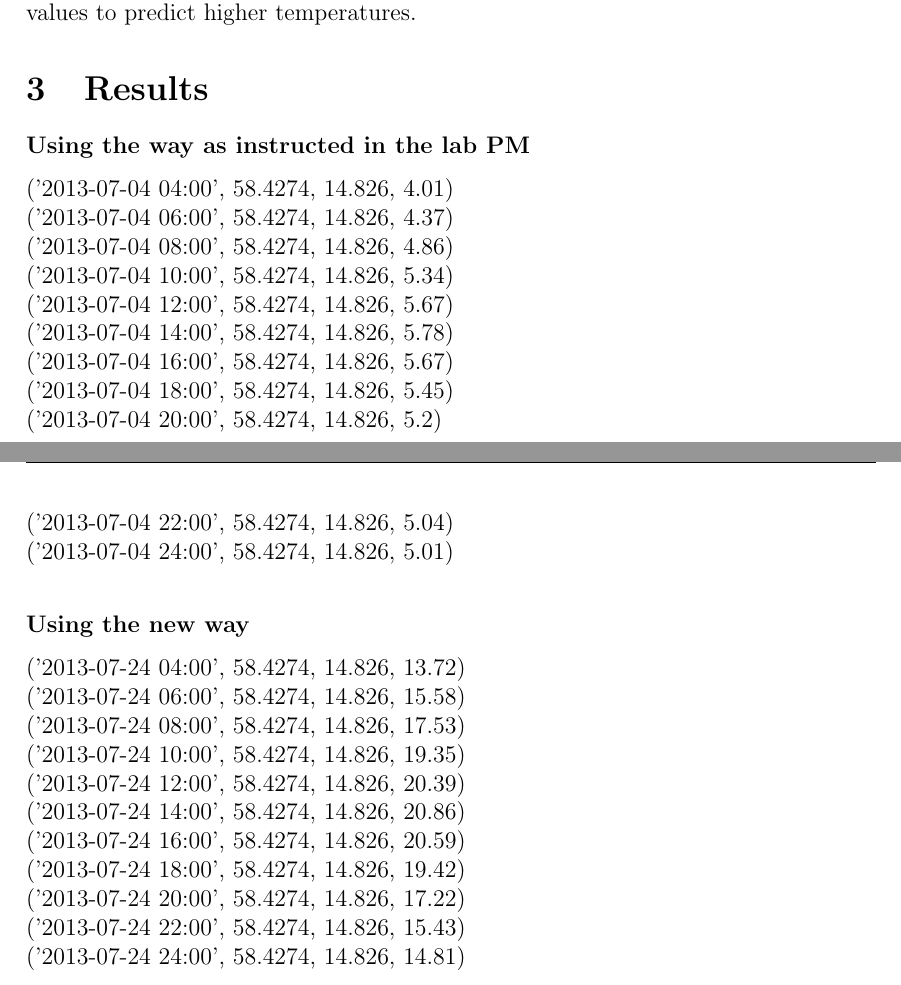
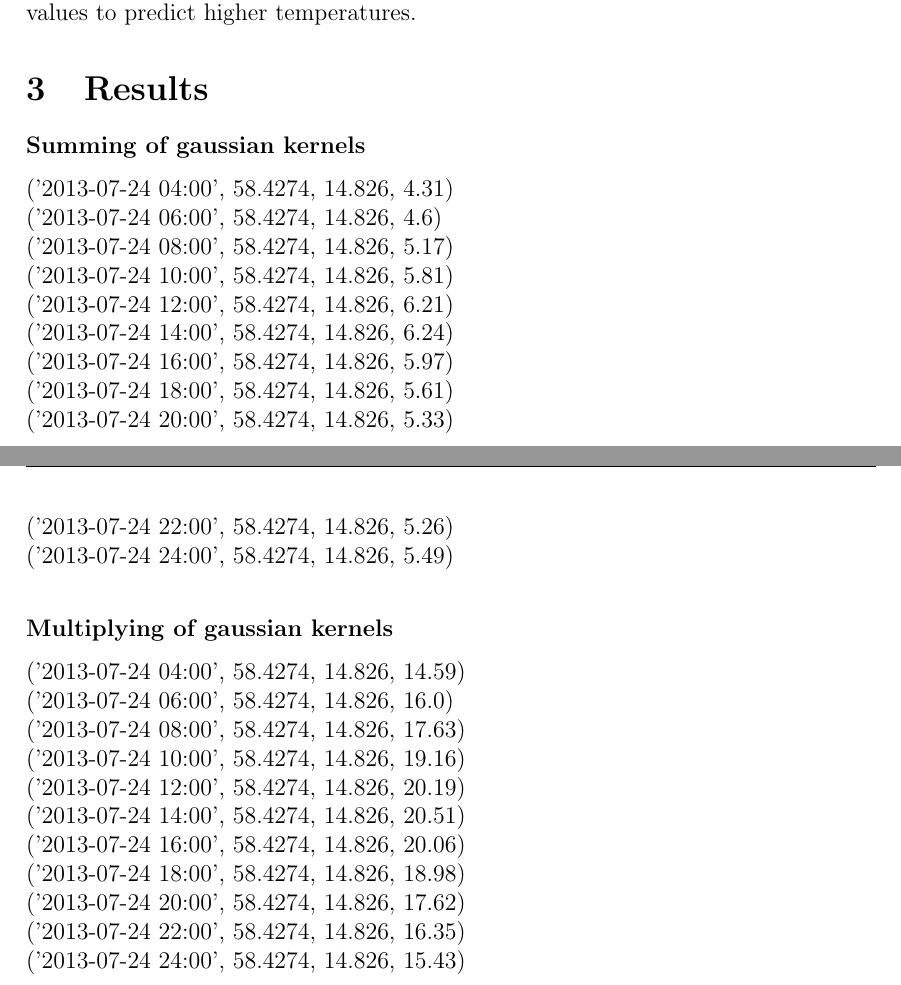
Before and after one commit to HannesTuhkala/tdde31, a LaTeX document (lab3/report_machine_learning_spark.tex): two parts of pages 2 and 3 of 3, joined at a grey line, cut so that both start at the same text. Compiled offline with pdfLaTeX.

Commit message:
Update report_machine_learning_spark.tex

```diff
--- a/lab3/report_machine_learning_spark.tex
+++ b/lab3/report_machine_learning_spark.tex
@@ -92,31 +92,32 @@ kernels must be of high values to predict higher temperatures.
 
 \section{Results}
 
-\textbf{Using the way as instructed in the lab PM}
+\textbf{Summing of gaussian kernels}
 
-('2013-07-04 04:00', 58.4274, 14.826, 4.01) \\
-('2013-07-04 06:00', 58.4274, 14.826, 4.37) \\
-('2013-07-04 08:00', 58.4274, 14.826, 4.86) \\
-('2013-07-04 10:00', 58.4274, 14.826, 5.34) \\
-('2013-07-04 12:00', 58.4274, 14.826, 5.67) \\
-('2013-07-04 14:00', 58.4274, 14.826, 5.78) \\
-('2013-07-04 16:00', 58.4274, 14.826, 5.67) \\
-('2013-07-04 18:00', 58.4274, 14.826, 5.45) \\
-('2013-07-04 20:00', 58.4274, 14.826, 5.2) \\
-('2013-07-04 22:00', 58.4274, 14.826, 5.04) \\
-('2013-07-04 24:00', 58.4274, 14.826, 5.01) \\
+('2013-07-24 04:00', 58.4274, 14.826, 4.31) \\
+('2013-07-24 06:00', 58.4274, 14.826, 4.6) \\
+('2013-07-24 08:00', 58.4274, 14.826, 5.17) \\
+('2013-07-24 10:00', 58.4274, 14.826, 5.81) \\
+('2013-07-24 12:00', 58.4274, 14.826, 6.21) \\
+('2013-07-24 14:00', 58.4274, 14.826, 6.24) \\
+('2013-07-24 16:00', 58.4274, 14.826, 5.97) \\
+('2013-07-24 18:00', 58.4274, 14.826, 5.61) \\
+('2013-07-24 20:00', 58.4274, 14.826, 5.33) \\
+('2013-07-24 22:00', 58.4274, 14.826, 5.26) \\
+('2013-07-24 24:00', 58.4274, 14.826, 5.49) \\
 
-\textbf{Using the new way}
+\textbf{Multiplying of gaussian kernels}
 
-('2013-07-24 04:00', 58.4274, 14.826, 13.72) \\
-('2013-07-24 06:00', 58.4274, 14.826, 15.58) \\
-('2013-07-24 08:00', 58.4274, 14.826, 17.53) \\
-('2013-07-24 10:00', 58.4274, 14.826, 19.35) \\
-('2013-07-24 12:00', 58.4274, 14.826, 20.39) \\
-('2013-07-24 14:00', 58.4274, 14.826, 20.86) \\
-('2013-07-24 16:00', 58.4274, 14.826, 20.59) \\
-('2013-07-24 18:00', 58.4274, 14.826, 19.42) \\
-('2013-07-24 20:00', 58.4274, 14.826, 17.22) \\
-('2013-07-24 22:00', 58.4274, 14.826, 15.43) \\
-('2013-07-24 24:00', 58.4274, 14.826, 14.81) \\
+('2013-07-24 04:00', 58.4274, 14.826, 14.59) \\
+('2013-07-24 06:00', 58.4274, 14.826, 16.0) \\
+('2013-07-24 08:00', 58.4274, 14.826, 17.63) \\
+('2013-07-24 10:00', 58.4274, 14.826, 19.16) \\
+('2013-07-24 12:00', 58.4274, 14.826, 20.19) \\
+('2013-07-24 14:00', 58.4274, 14.826, 20.51) \\
+('2013-07-24 16:00', 58.4274, 14.826, 20.06) \\
+('2013-07-24 18:00', 58.4274, 14.826, 18.98) \\
+('2013-07-24 20:00', 58.4274, 14.826, 17.62) \\
+('2013-07-24 22:00', 58.4274, 14.826, 16.35) \\
+('2013-07-24 24:00', 58.4274, 14.826, 15.43) \\
+
 \end{document}
```
